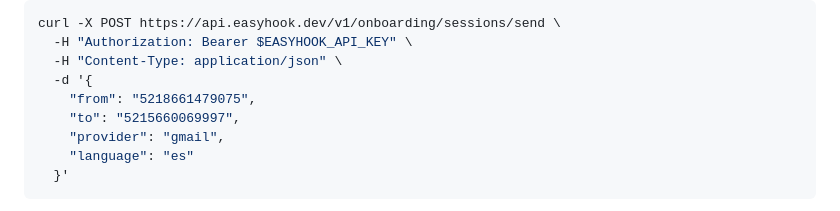
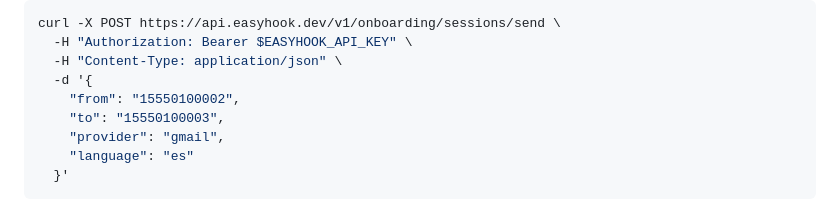
Before and after one commit to BenjaminRM10/easyhook-docs, a Markdown page: public/content/onboarding.md, the part around the change. Drawn GitHub-style.

```diff
--- a/public/content/onboarding.md
+++ b/public/content/onboarding.md
@@ -83,8 +83,8 @@ curl -X POST https://api.easyhook.dev/v1/onboarding/sessions/send \
   -H "Authorization: Bearer $EASYHOOK_API_KEY" \
   -H "Content-Type: application/json" \
   -d '{
-    "from": "5218661479075",
-    "to": "5215660069997",
+    "from": "15550100002",
+    "to": "15550100003",
     "provider": "gmail",
     "language": "es"
   }'
```
Also changed, not shown: public/content/api-reference.md (+2 -2 lines), public/content/supabase-auth.md (+3 -3 lines).
